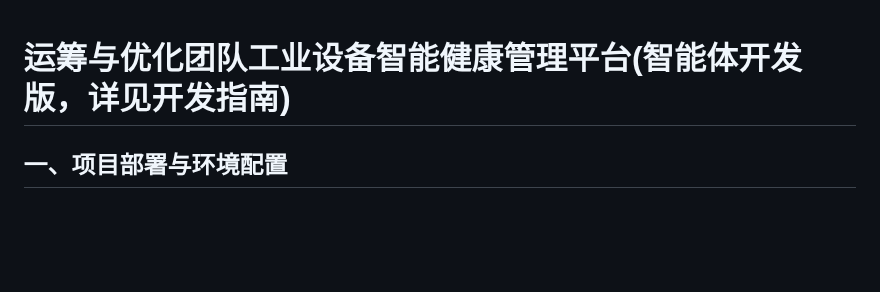
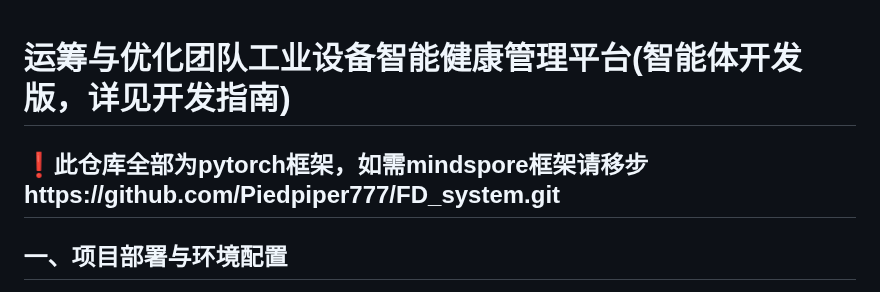
Before and after one commit to Piedpiper777/FD_system_agent, a Markdown page: readme.md, the part around the change. Rendered like a GitHub page; blank space fills up the shorter version.

Commit message:
Add note about framework used in the repository
Added a note about the repository using PyTorch and provided a link for MindSpore framework.

```diff
--- a/readme.md
+++ b/readme.md
@@ -1,5 +1,6 @@
 # 运筹与优化团队工业设备智能健康管理平台(智能体开发版，详见开发指南)
 
+## ❗此仓库全部为pytorch框架，如需mindspore框架请移步https://github.com/Piedpiper777/FD_system.git
 ## 一、项目部署与环境配置
 1. 本地安装git（网上搜）
 2. 本地新建一个文件夹，如project（自己做好文件管理即可）
```
